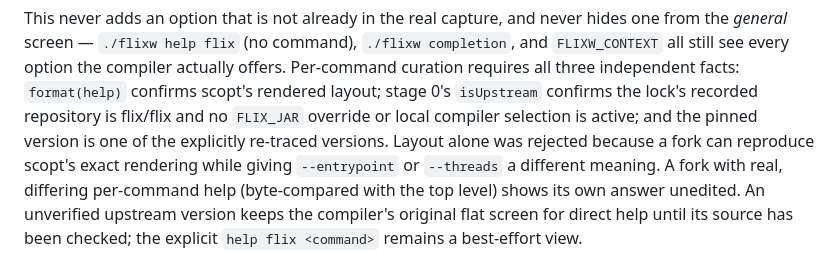
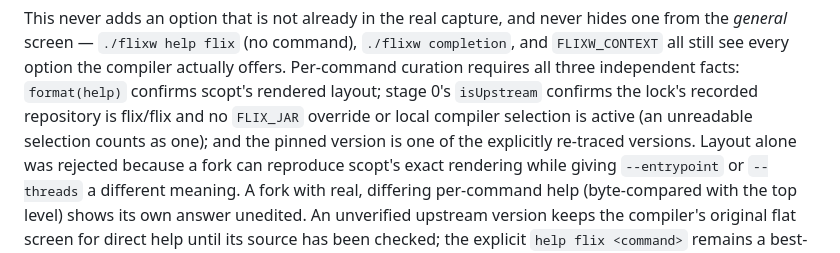
Before and after one commit to wstein/flixw, a Markdown page: docs/CONTRACT.md, the part around the change. GitHub-like rendering.

Commit message:
docs: rewrap the curation gate and name the unreadable selection
Co-Authored-By: Claude Sonnet 5.5 <noreply@anthropic.com>

```diff
--- a/docs/CONTRACT.md
+++ b/docs/CONTRACT.md
@@ -738,8 +738,9 @@ from the *general* screen — `./flixw help flix` (no command), `./flixw complet
 `FLIXW_CONTEXT` all still see every option the compiler actually offers. Per-command
 curation requires all three independent facts: `format(help)` confirms scopt's rendered
 layout; stage 0's `isUpstream` confirms the lock's recorded repository is flix/flix and no
-`FLIX_JAR` override or local compiler selection is active; and the pinned version is one of the explicitly re-traced
-versions. Layout alone was rejected because a fork can reproduce scopt's exact rendering
+`FLIX_JAR` override or local compiler selection is active (an unreadable selection counts
+as one); and the pinned version is one of the explicitly re-traced versions. Layout
+alone was rejected because a fork can reproduce scopt's exact rendering
 while giving `--entrypoint` or `--threads` a different meaning. A fork with real, differing
 per-command help (byte-compared with the top level) shows its own answer unedited. An
 unverified upstream version keeps the compiler's original flat screen for direct help until
```
